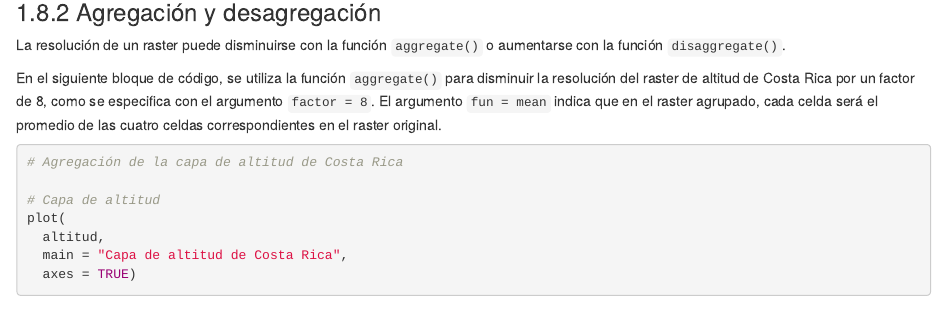
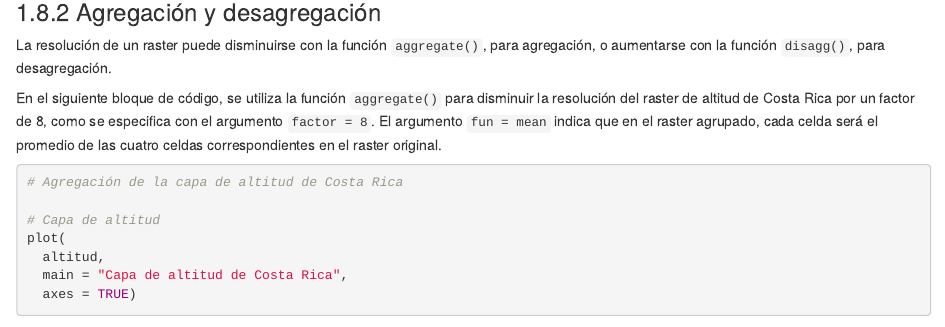
Before and after one commit to gf0604-procesamientodatosgeograficos/2022-i, an R Markdown document (16-operaciones-datos-geometrias.Rmd): the page in a window 1100 px wide, from 17470 px down. Rendered offline with R 4.5, knitr and Pandoc, with nearby package versions; drawn as R Markdown's standard HTML page in place of the format the file asks for; some code elsewhere in the file could not run offline.

Commit message:
Realizar correcciones menores

````diff
--- a/16-operaciones-datos-geometrias.Rmd
+++ b/16-operaciones-datos-geometrias.Rmd
@@ -680,7 +680,7 @@ plot(elevacion_recortado)
 ```
 
 ### Agregación y desagregación
-La resolución de un raster puede disminuirse con la función `aggregate()` o aumentarse con la función `disaggregate()`.
+La resolución de un raster puede disminuirse con la función `aggregate()`, para agregación, o aumentarse con la función `disagg()`, para desagregación.
 
 En el siguiente bloque de código, se utiliza la función `aggregate()` para disminuir la resolución del raster de altitud de Costa Rica por un factor de 8, como se especifica con el argumento `factor = 8`. El argumento `fun = mean` indica que en el raster agrupado, cada celda será el promedio de las cuatro celdas correspondientes en el raster original.
 
````
Also changed, not shown: 17-desarrollo-tableros-control.Rmd (+1 -1 lines), docs/08-r-conceptos-basicos.md, docs/12-r-paquetes-graficacion-estadistica.md, docs/13-r-ecosistema-geoespacial.md, docs/15-operaciones-datos-espaciales.md, docs/16-operaciones-datos-geometrias.md, docs/17-desarrollo-tableros-control.md, docs/index.md, docs/search.json, 36 other files.
